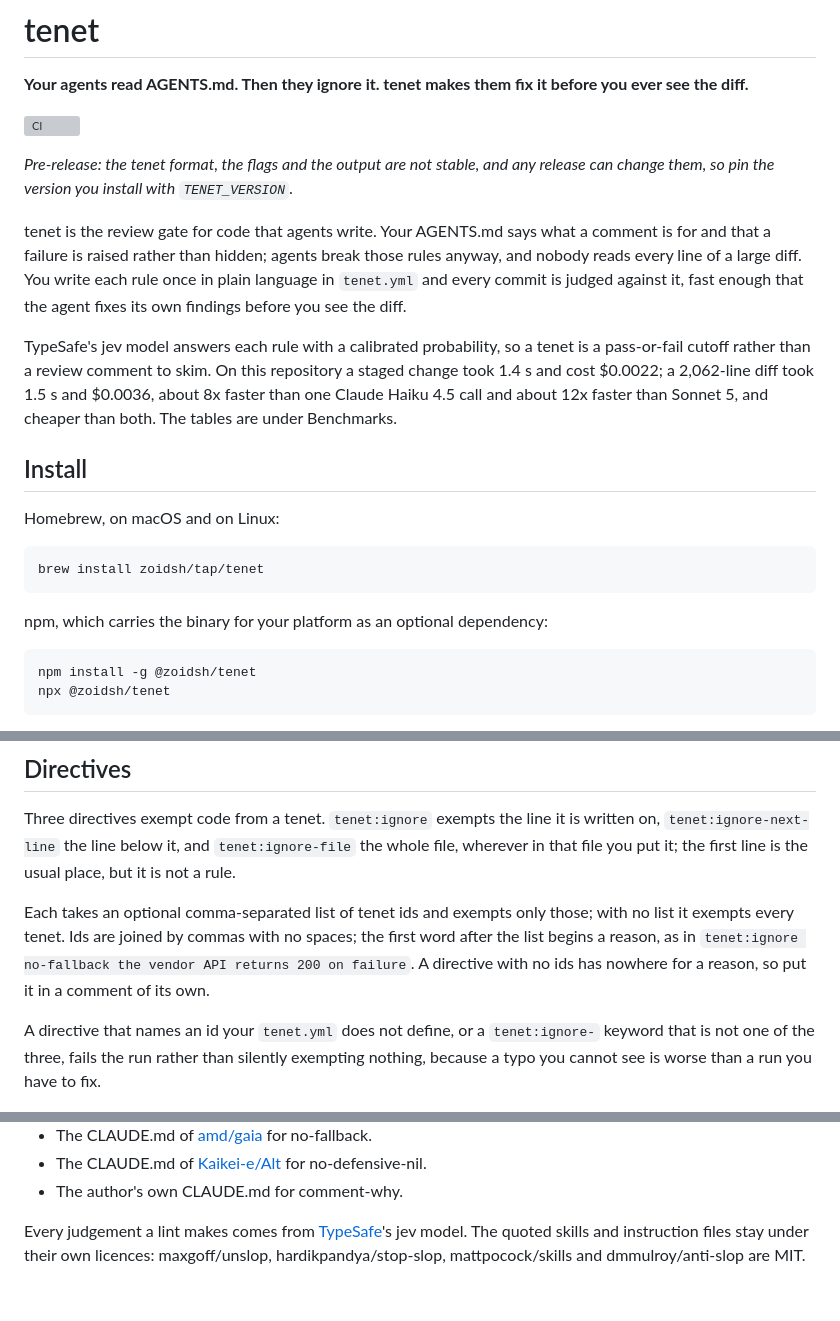
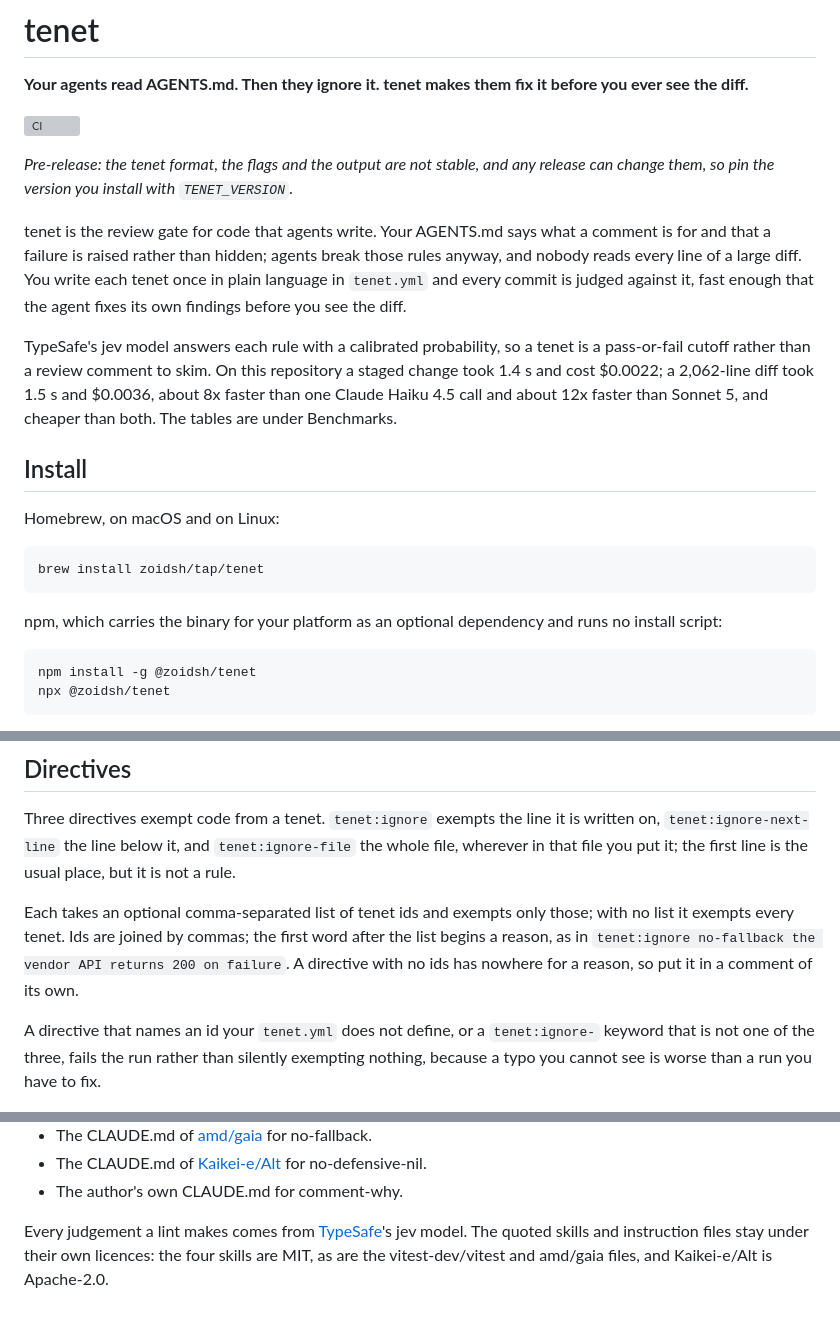
Before and after one commit to zoidsh/tenet, a Markdown page: README.md, 3 parts joined by grey strips. Rendered like a GitHub page; grey boxes are pictures that could not be loaded.

````diff
--- a/README.md
+++ b/README.md
@@ -6,7 +6,7 @@
 
 *Pre-release: the tenet format, the flags and the output are not stable, and any release can change them, so pin the version you install with `TENET_VERSION`.*
 
-tenet is the review gate for code that agents write. Your AGENTS.md says what a comment is for and that a failure is raised rather than hidden; agents break those rules anyway, and nobody reads every line of a large diff. You write each rule once in plain language in `tenet.yml` and every commit is judged against it, fast enough that the agent fixes its own findings before you see the diff.
+tenet is the review gate for code that agents write. Your AGENTS.md says what a comment is for and that a failure is raised rather than hidden; agents break those rules anyway, and nobody reads every line of a large diff. You write each tenet once in plain language in `tenet.yml` and every commit is judged against it, fast enough that the agent fixes its own findings before you see the diff.
 
 TypeSafe's jev model answers each rule with a calibrated probability, so a tenet is a pass-or-fail cutoff rather than a review comment to skim. On this repository a staged change took 1.4 s and cost $0.0022; a 2,062-line diff took 1.5 s and $0.0036, about 8x faster than one Claude Haiku 4.5 call and about 12x faster than Sonnet 5, and cheaper than both. The tables are under Benchmarks.
 
@@ -18,7 +18,7 @@ Homebrew, on macOS and on Linux:
 brew install zoidsh/tap/tenet
 ```
 
-npm, which carries the binary for your platform as an optional dependency:
+npm, which carries the binary for your platform as an optional dependency and runs no install script:
 
 ```sh
 npm install -g @zoidsh/tenet
@@ -176,7 +176,7 @@ fix the lines above, then commit again
 
 Three directives exempt code from a tenet. `tenet:ignore` exempts the line it is written on, `tenet:ignore-next-line` the line below it, and `tenet:ignore-file` the whole file, wherever in that file you put it; the first line is the usual place, but it is not a rule.
 
-Each takes an optional comma-separated list of tenet ids and exempts only those; with no list it exempts every tenet. Ids are joined by commas with no spaces; the first word after the list begins a reason, as in `tenet:ignore no-fallback the vendor API returns 200 on failure`. A directive with no ids has nowhere for a reason, so put it in a comment of its own.
+Each takes an optional comma-separated list of tenet ids and exempts only those; with no list it exempts every tenet. Ids are joined by commas; the first word after the list begins a reason, as in `tenet:ignore no-fallback the vendor API returns 200 on failure`. A directive with no ids has nowhere for a reason, so put it in a comment of its own.
 
 A directive that names an id your `tenet.yml` does not define, or a `tenet:ignore-` keyword that is not one of the three, fails the run rather than silently exempting nothing, because a typo you cannot see is worse than a run you have to fix.
 
@@ -538,4 +538,4 @@ The built-in rules quote sentences other people wrote for their own repositories
 - The CLAUDE.md of [Kaikei-e/Alt](https://github.com/Kaikei-e/Alt/blob/HEAD/CLAUDE.md) for no-defensive-nil.
 - The author's own CLAUDE.md for comment-why.
 
-Every judgement a lint makes comes from [TypeSafe](https://typesafe.ai)'s jev model. The quoted skills and instruction files stay under their own licences: maxgoff/unslop, hardikpandya/stop-slop, mattpocock/skills and dmmulroy/anti-slop are MIT.
+Every judgement a lint makes comes from [TypeSafe](https://typesafe.ai)'s jev model. The quoted skills and instruction files stay under their own licences: the four skills are MIT, as are the vitest-dev/vitest and amd/gaia files, and Kaikei-e/Alt is Apache-2.0.
````
Also changed, not shown: other parts of README.md (+10 -10 lines).
